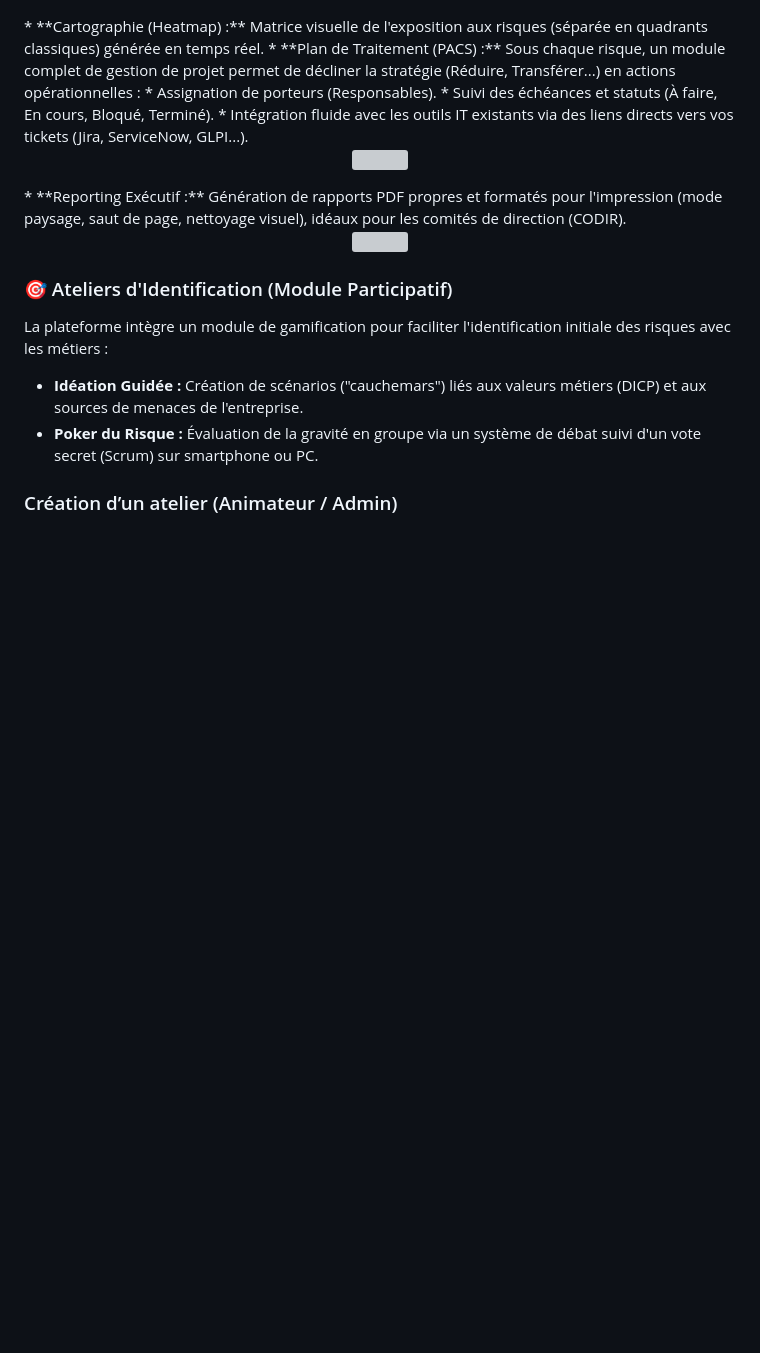
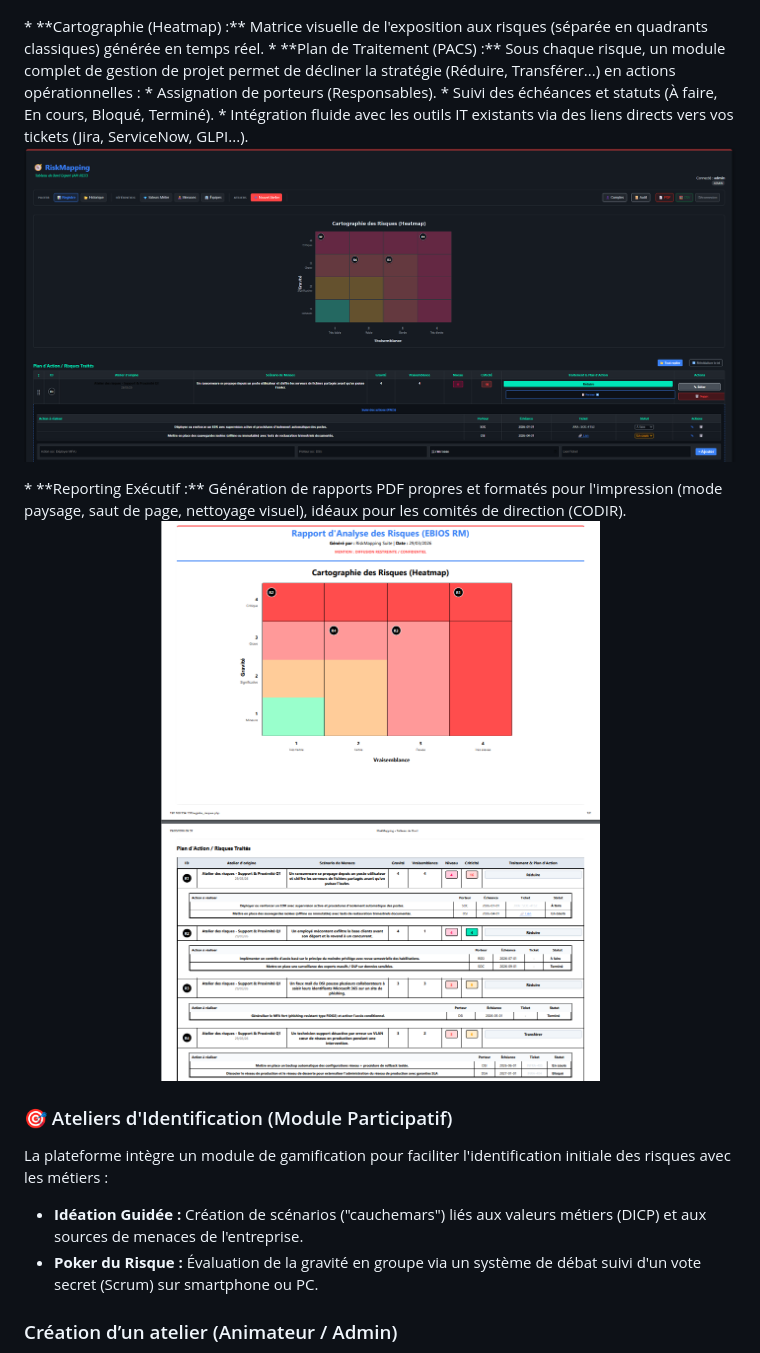
Before and after one commit to DeliriumVs/RiskMapping, a Markdown page: README.md, the part around the change. Rendered like a GitHub page; blank space fills up the shorter version; grey boxes are pictures that could not be loaded.

Commit message:
correction README

```diff
--- a/README.md
+++ b/README.md
@@ -28,11 +28,11 @@ Pensée pour les RSSI, les qualiticiens et les équipes cybersécurité, elle pe
   * Suivi des échéances et statuts (À faire, En cours, Bloqué, Terminé).
   * Intégration fluide avec les outils IT existants via des liens directs vers vos tickets (Jira, ServiceNow, GLPI...).
 <p align="center">
-  <img src="docs/images/traitement-pacs.png" width="900">
+  <img src="images/traitement-pacs.png" width="900">
 </p>
 * **Reporting Exécutif :** Génération de rapports PDF propres et formatés pour l'impression (mode paysage, saut de page, nettoyage visuel), idéaux pour les comités de direction (CODIR).
 <p align="center">
-  <img src="docs/images/rapport_pdf.png" width="900">
+  <img src="images/rapport_pdf.png" width="900">
 </p>
 
 ### 🎯 Ateliers d'Identification (Module Participatif)
```
